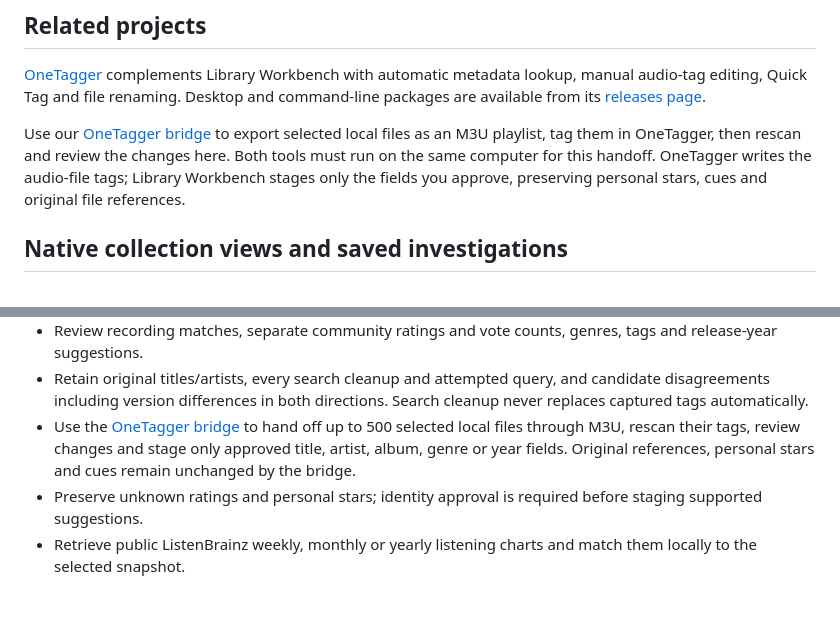
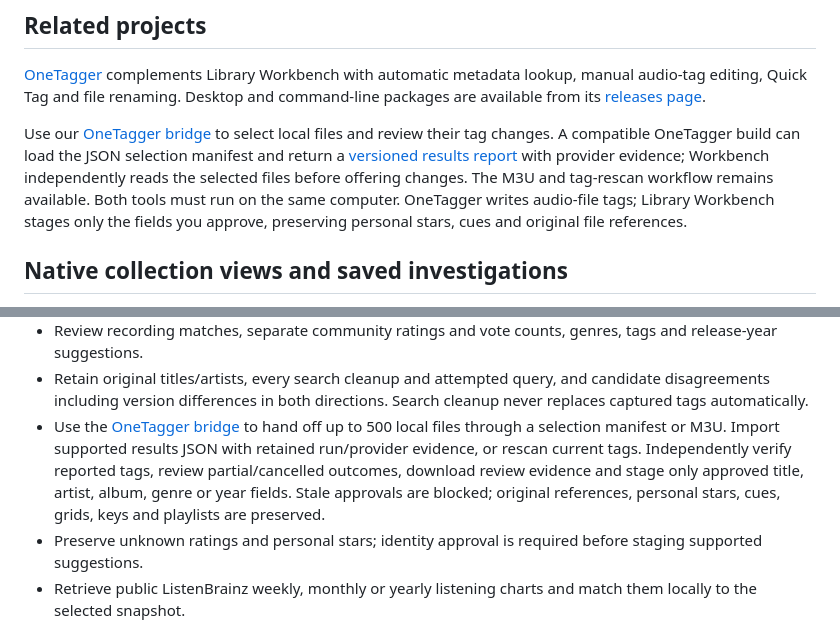
Before and after one commit to fantuz/rekordbox-migration-helper, a Markdown page: README.md, 2 parts joined by grey strips. Rendered like a GitHub page; blank space fills up the shorter version.

Commit message:
feat: complete OneTagger report review and workflow validation

```diff
--- a/README.md
+++ b/README.md
@@ -37,7 +37,7 @@ See the [migration workflow](docs/MIGRATION.md), [format sources for v5/v6/v7 XM
 
 [OneTagger](https://github.com/fantuz/onetagger) complements Library Workbench with automatic metadata lookup, manual audio-tag editing, Quick Tag and file renaming. Desktop and command-line packages are available from its [releases page](https://github.com/fantuz/onetagger/releases/latest).
 
-Use our [OneTagger bridge](docs/AUDIO-MATCHING-AND-ONETAGGER.md#onetagger-handoff) to export selected local files as an M3U playlist, tag them in OneTagger, then rescan and review the changes here. Both tools must run on the same computer for this handoff. OneTagger writes the audio-file tags; Library Workbench stages only the fields you approve, preserving personal stars, cues and original file references.
+Use our [OneTagger bridge](docs/AUDIO-MATCHING-AND-ONETAGGER.md#onetagger-handoff) to select local files and review their tag changes. A compatible OneTagger build can load the JSON selection manifest and return a [versioned results report](docs/ONETAGGER-RESULTS.md) with provider evidence; Workbench independently reads the selected files before offering changes. The M3U and tag-rescan workflow remains available. Both tools must run on the same computer. OneTagger writes audio-file tags; Library Workbench stages only the fields you approve, preserving personal stars, cues and original file references.
 
 ## Native collection views and saved investigations
 
@@ -155,7 +155,7 @@ The objective is long-term library maintainability: distinguish redundant record
 - Read compact, contextual guidance between the page title and language controls rather than repeated full-width notices; expand Details to view full history, statistics and lab explanations and documentation links.
 - Review recording matches, separate community ratings and vote counts, genres, tags and release-year suggestions.
 - Retain original titles/artists, every search cleanup and attempted query, and candidate disagreements including version differences in both directions. Search cleanup never replaces captured tags automatically.
-- Use the [OneTagger bridge](docs/AUDIO-MATCHING-AND-ONETAGGER.md) to hand off up to 500 selected local files through M3U, rescan their tags, review changes and stage only approved title, artist, album, genre or year fields. Original references, personal stars and cues remain unchanged by the bridge.
+- Use the [OneTagger bridge](docs/AUDIO-MATCHING-AND-ONETAGGER.md) to hand off up to 500 local files through a selection manifest or M3U. Import supported results JSON with retained run/provider evidence, or rescan current tags. Independently verify reported tags, review partial/cancelled outcomes, download review evidence and stage only approved title, artist, album, genre or year fields. Stale approvals are blocked; original references, personal stars, cues, grids, keys and playlists are preserved.
 - Preserve unknown ratings and personal stars; identity approval is required before staging supported suggestions.
 - Retrieve public ListenBrainz weekly, monthly or yearly listening charts and match them locally to the selected snapshot.
 - Review ambiguous versions and duplicate matches before exporting a chart-ordered M3U8 playlist.
```
Also changed, not shown: CHANGELOG.md (+4 -0 lines), docs/ONETAGGER-RESULTS.md (+20 -2 lines), docs/screenshots/onetagger-results.png (added), 9 other files.
